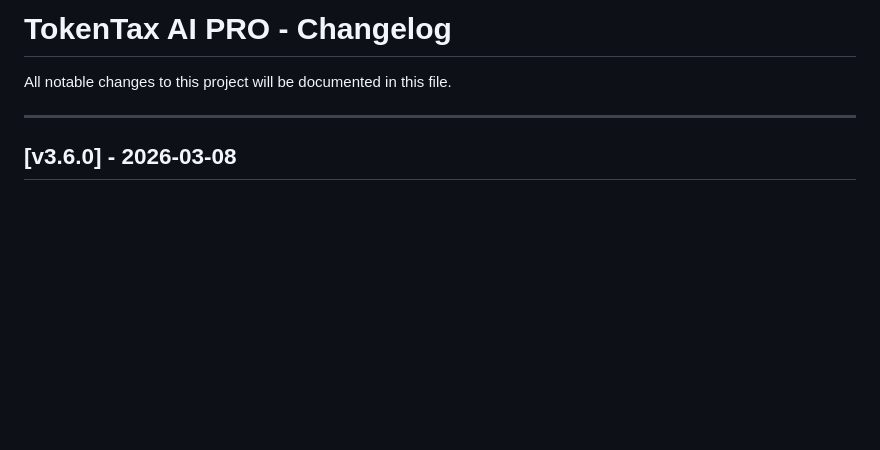
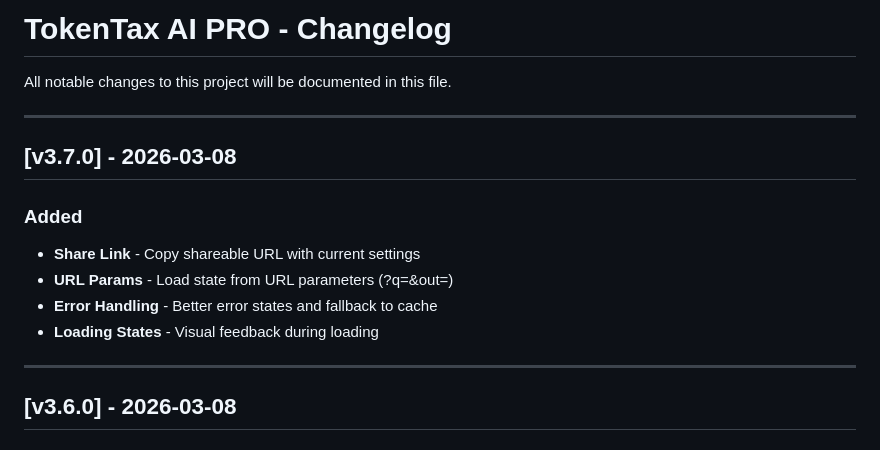
Before and after one commit to smouj/tokentax, a Markdown page: CHANGELOG.md, the part around the change. Drawn GitHub-style; blank space fills up the shorter version.

Commit message:
docs: Updated CHANGELOG

```diff
--- a/CHANGELOG.md
+++ b/CHANGELOG.md
@@ -1,6 +1,16 @@
 # TokenTax AI PRO - Changelog
 
 All notable changes to this project will be documented in this file.
+
+---
+
+## [v3.7.0] - 2026-03-08
+
+### Added
+- **Share Link** - Copy shareable URL with current settings
+- **URL Params** - Load state from URL parameters (?q=&out=)
+- **Error Handling** - Better error states and fallback to cache
+- **Loading States** - Visual feedback during loading
 
 ---
 
```
